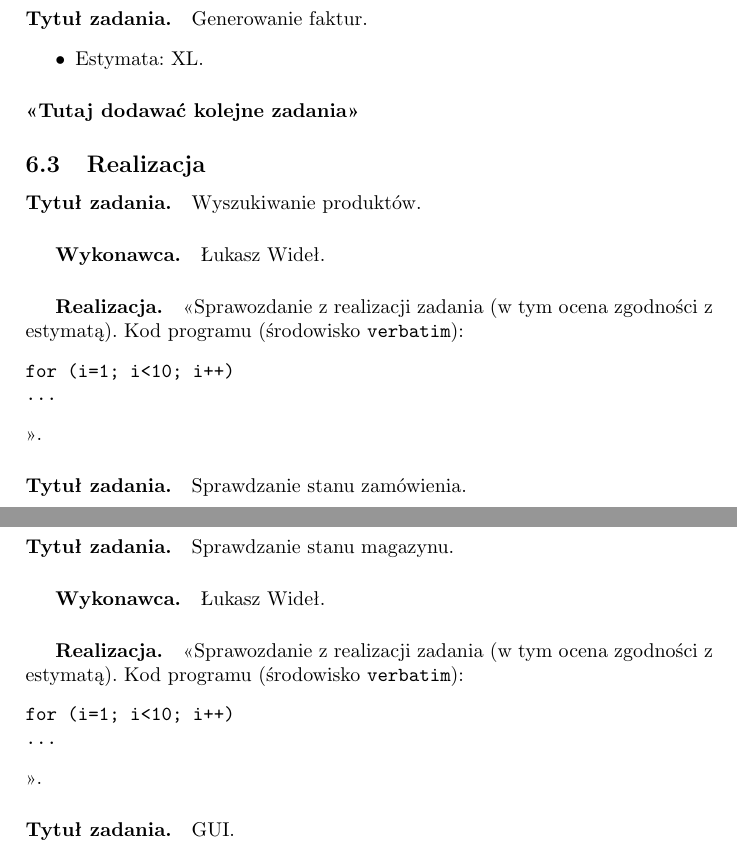
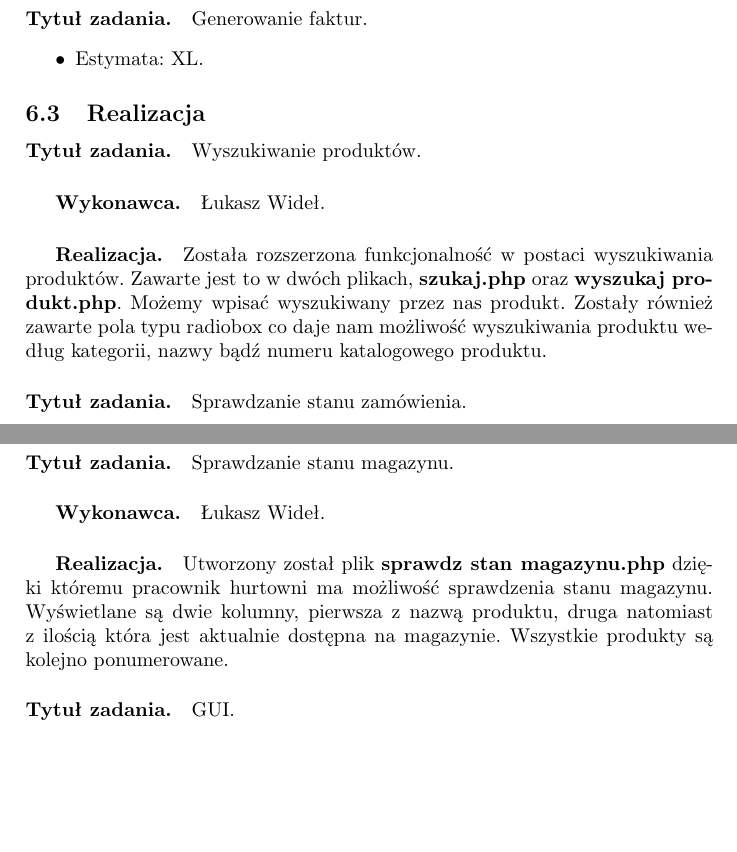
Before and after one commit to belikmeister/projekt_hurtownia, a LaTeX document (dokumentacja/zpi_doc_template.tex): two parts of pages 15 and 16 of 17, joined at a grey line, cut so that both start at the same text, the shorter picture padded with empty space. Compiled offline with pdfLaTeX; the source files are stored in an older character set and shown here as Unicode.

Commit message:
dokumentacja wyszukiwania produktow

```diff
--- a/dokumentacja/zpi_doc_template.tex
+++ b/dokumentacja/zpi_doc_template.tex
@@ -395,17 +395,14 @@
 	\item Estymata: XL.
 \end{itemize}
 
+\subsection{Realizacja}
 
-\paragraph{<<Tutaj dodawać kolejne zadania>>}
-
-\subsection{Realizacja}
 
 \paragraph{Tytuł zadania.} Wyszukiwanie produktów.
 \subparagraph{Wykonawca.} Łukasz Wideł.
-\subparagraph{Realizacja.} <<Sprawozdanie z realizacji zadania (w tym ocena zgodności z estymatą). Kod programu (środowisko \texttt{verbatim}): \begin{verbatim}
-for (i=1; i<10; i++)
-...
-\end{verbatim}>>.
+\subparagraph{Realizacja.} Została rozszerzona funkcjonalność w postaci wyszukiwania produktów. Zawarte jest to w dwóch plikach, \textbf{szukaj.php} oraz \textbf{wyszukaj produkt.php}. Możemy wpisać wyszukiwany przez nas produkt. Zostały również zawarte pola typu radiobox co daje nam możliwość wyszukiwania produktu według kategorii, nazwy bądź numeru katalogowego produktu.
+
+
 
 \paragraph{Tytuł zadania.} Sprawdzanie stanu zamówienia.
 \subparagraph{Wykonawca.} Jakub Węglarz.
@@ -423,10 +420,11 @@
 
 \paragraph{Tytuł zadania.} Sprawdzanie stanu magazynu.
 \subparagraph{Wykonawca.} Łukasz Wideł.
-\subparagraph{Realizacja.} <<Sprawozdanie z realizacji zadania (w tym ocena zgodności z estymatą). Kod programu (środowisko \texttt{verbatim}): \begin{verbatim}
-for (i=1; i<10; i++)
-...
-\end{verbatim}>>.
+\subparagraph{Realizacja.}
+Utworzony został plik \textbf{sprawdz stan magazynu.php} dzięki któremu pracownik hurtowni ma możliwość sprawdzenia stanu magazynu.
+Wyświetlane są dwie kolumny, pierwsza z nazwą produktu, druga natomiast z ilością która jest aktualnie dostępna na magazynie. Wszystkie produkty są kolejno ponumerowane.
+
+
 \paragraph{Tytuł zadania.} GUI.
 \subparagraph{Wykonawca.} Michał Wąchała.
 \subparagraph{Realizacja.} <<Sprawozdanie z realizacji zadania (w tym ocena zgodności z estymatą). Kod programu (środowisko \texttt{verbatim}): \begin{verbatim}
```
Also changed, not shown: dokumentacja/zpi_doc_template.pdf.
